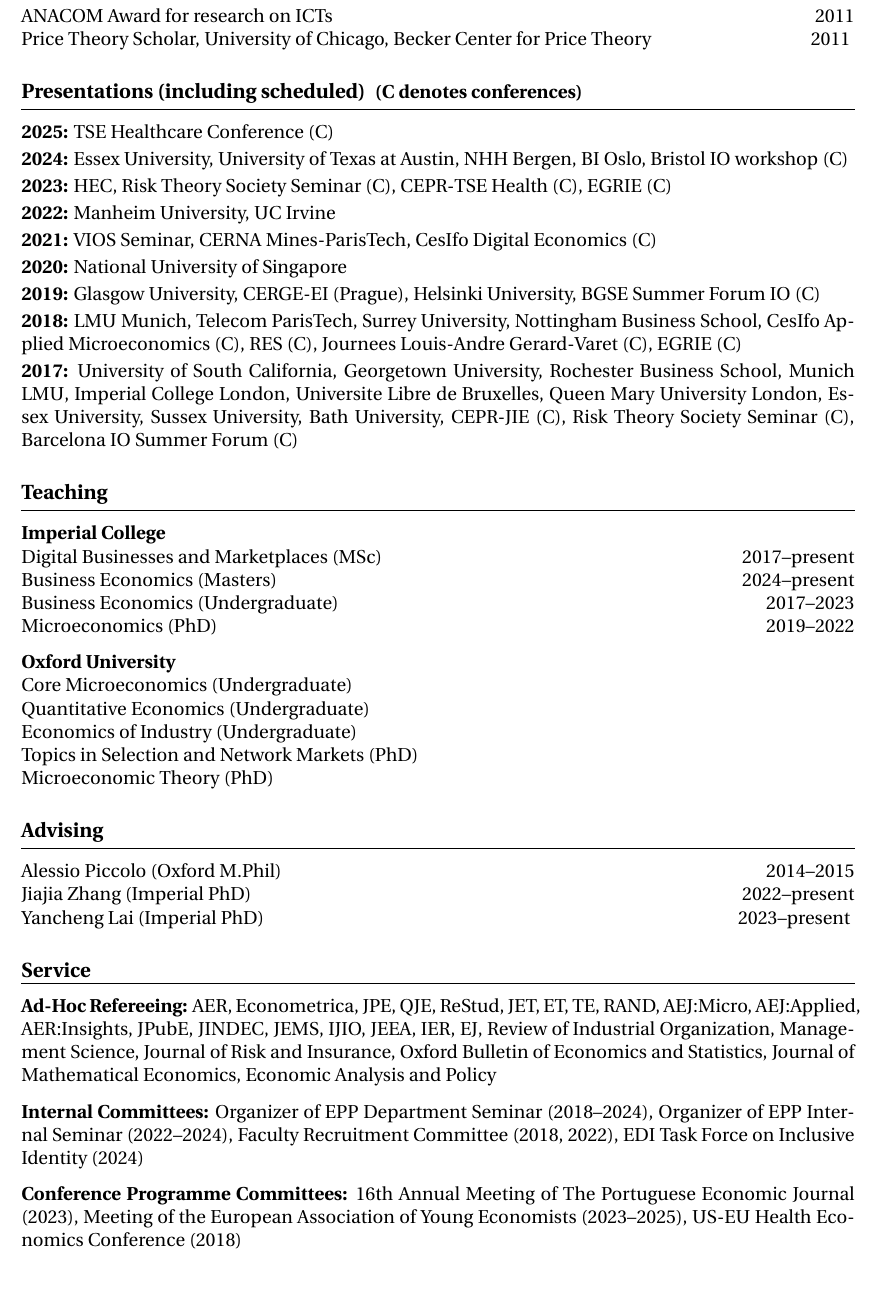
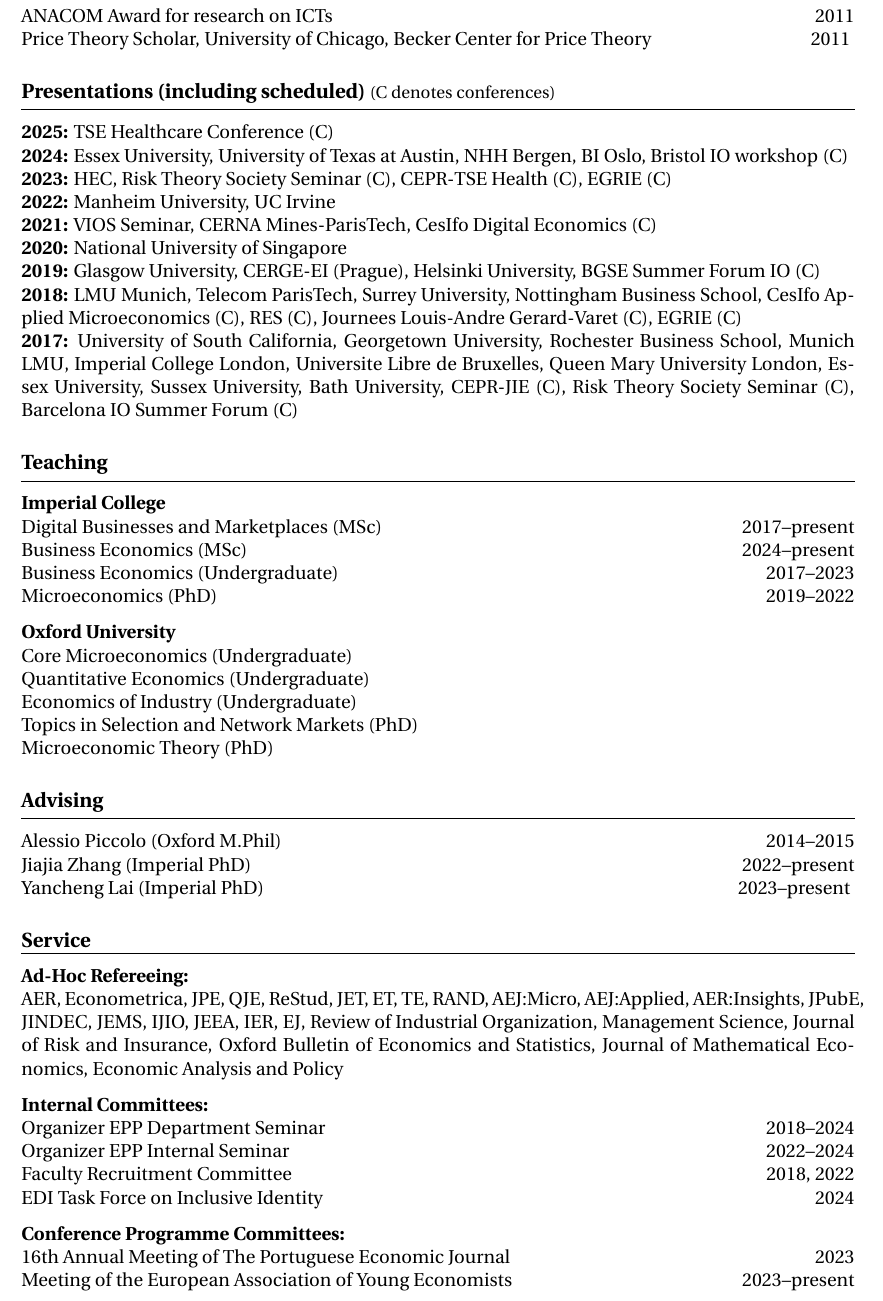
Before and after one commit to andreveiga2/andreveiga2.github.io, a LaTeX CV (Veiga_CV.tex): part of page 3 of 4, cut so that both start at the same text. Compiled offline with pdfLaTeX.

Commit message:
updated cv

```diff
--- a/Veiga_CV.tex
+++ b/Veiga_CV.tex
@@ -199,15 +199,15 @@ Price Theory Scholar, University of Chicago, Becker Center for Price Theory \hfi
 
 %%%%%%%%%%%%%%  Presentations
 % Paris Mines, Amazon, Edinburgh,
-\begin{rSection}{Presentations (including scheduled) \normalsize\;(C denotes conferences)}
-\textbf{2025:} TSE Healthcare Conference (C) \\[0.2em]
-\textbf{2024:} Essex University, University of Texas at Austin, NHH Bergen, BI Oslo, Bristol IO workshop (C) \\[0.2em]
-\textbf{2023:} HEC, Risk Theory Society Seminar (C), CEPR-TSE Health (C), EGRIE (C) \\[0.2em]
-\textbf{2022:} Manheim University, UC Irvine \\[0.2em]
-\textbf{2021:} VIOS Seminar, CERNA Mines-ParisTech, CesIfo Digital Economics (C) \\[0.2em]
-\textbf{2020:} National University of Singapore \\[0.2em]
-\textbf{2019:} Glasgow University, CERGE-EI (Prague), Helsinki University, BGSE Summer Forum IO (C) \\[0.2em]
-\textbf{2018:} LMU Munich, Telecom ParisTech, Surrey University, Nottingham Business School, CesIfo Applied Microeconomics (C), RES (C), Journees Louis-Andre Gerard-Varet (C), EGRIE (C) \\[0.2em]
+\begin{rSection}{Presentations (including scheduled)\ {\small\mdseries (C denotes conferences)}}
+\textbf{2025:} TSE Healthcare Conference (C) \\
+\textbf{2024:} Essex University, University of Texas at Austin, NHH Bergen, BI Oslo, Bristol IO workshop (C) \\
+\textbf{2023:} HEC, Risk Theory Society Seminar (C), CEPR-TSE Health (C), EGRIE (C) \\
+\textbf{2022:} Manheim University, UC Irvine \\
+\textbf{2021:} VIOS Seminar, CERNA Mines-ParisTech, CesIfo Digital Economics (C) \\
+\textbf{2020:} National University of Singapore \\
+\textbf{2019:} Glasgow University, CERGE-EI (Prague), Helsinki University, BGSE Summer Forum IO (C) \\
+\textbf{2018:} LMU Munich, Telecom ParisTech, Surrey University, Nottingham Business School, CesIfo Applied Microeconomics (C), RES (C), Journees Louis-Andre Gerard-Varet (C), EGRIE (C) \\
 \textbf{2017:} University of South California, Georgetown University, Rochester Business School, Munich LMU, Imperial College London, Universite Libre de Bruxelles, Queen Mary University London, Essex University, Sussex University, Bath University, CEPR-JIE (C), Risk Theory Society Seminar (C), Barcelona IO Summer Forum (C)
 \end{rSection}
 
@@ -216,7 +216,7 @@ Price Theory Scholar, University of Chicago, Becker Center for Price Theory \hfi
 
 \textbf{Imperial College} \\
 Digital Businesses and Marketplaces (MSc) \hfill 2017--present \\
-Business Economics (Masters) \hfill 2024--present \\
+Business Economics (MSc) \hfill 2024--present \\
 Business Economics (Undergraduate) \hfill 2017--2023 \\
 Microeconomics (PhD) \hfill 2019--2022
 
@@ -240,7 +240,8 @@ Yancheng Lai (Imperial PhD) \hfill 2023--present
 %%%%%%%%%%%%%%  Service
 \begin{rSection}{Service}
 
-\textbf{Ad-Hoc Refereeing:} AER, Econometrica, JPE, QJE, ReStud,
+\textbf{Ad-Hoc Refereeing:} \\
+AER, Econometrica, JPE, QJE, ReStud,
 JET, ET, TE, RAND, AEJ:Micro, AEJ:Applied, AER:Insights,
 JPubE, JINDEC, JEMS, IJIO, JEEA, IER, EJ,
 Review of Industrial Organization, Management Science,
@@ -249,16 +250,18 @@ Journal of Mathematical Economics, Economic Analysis and Policy
 
 \vspace{0.4em}
 
-\textbf{Internal Committees:} Organizer of EPP Department Seminar (2018--2024),
-Organizer of EPP Internal Seminar (2022--2024),
-Faculty Recruitment Committee (2018, 2022),
-EDI Task Force on Inclusive Identity (2024)
+\textbf{Internal Committees:} \\
+Organizer EPP Department Seminar \hfill 2018--2024 \\
+Organizer EPP Internal Seminar \hfill 2022--2024 \\
+Faculty Recruitment Committee \hfill 2018, 2022 \\
+EDI Task Force on Inclusive Identity \hfill 2024
 
 \vspace{0.4em}
 
-\textbf{Conference Programme Committees:} 16th Annual Meeting of The Portuguese Economic Journal (2023),
-Meeting of the European Association of Young Economists (2023--2025),
-US-EU Health Economics Conference (2018)
+\textbf{Conference Programme Committees:} \\
+16th Annual Meeting of The Portuguese Economic Journal \hfill 2023 \\
+Meeting of the European Association of Young Economists \hfill 2023--present \\
+US-EU Health Economics Conference \hfill 2018 \\
 \end{rSection}
 
 %%%%%%%%%%%%% Personal
```
Also changed, not shown: Veiga_CV.pdf, 4 other files.
